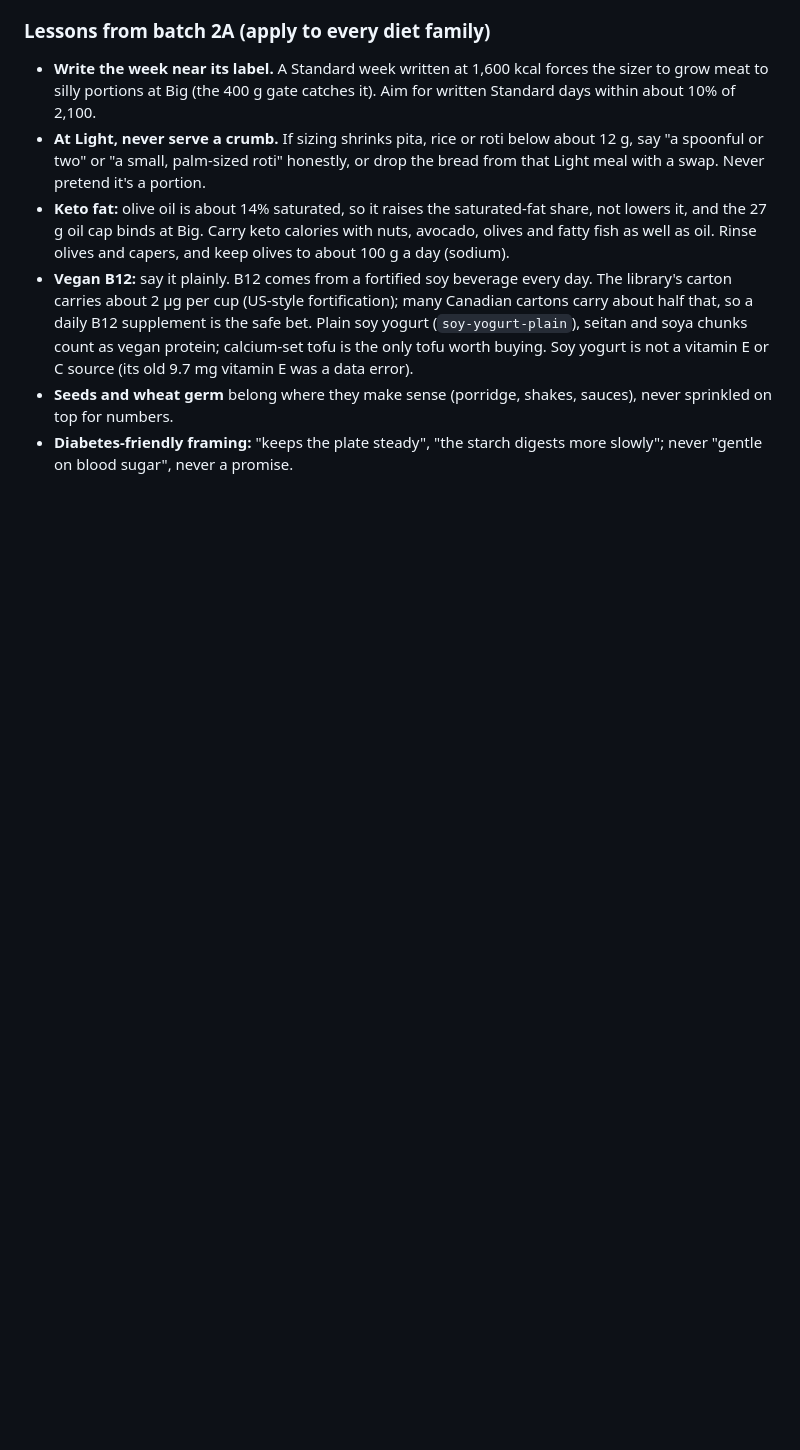
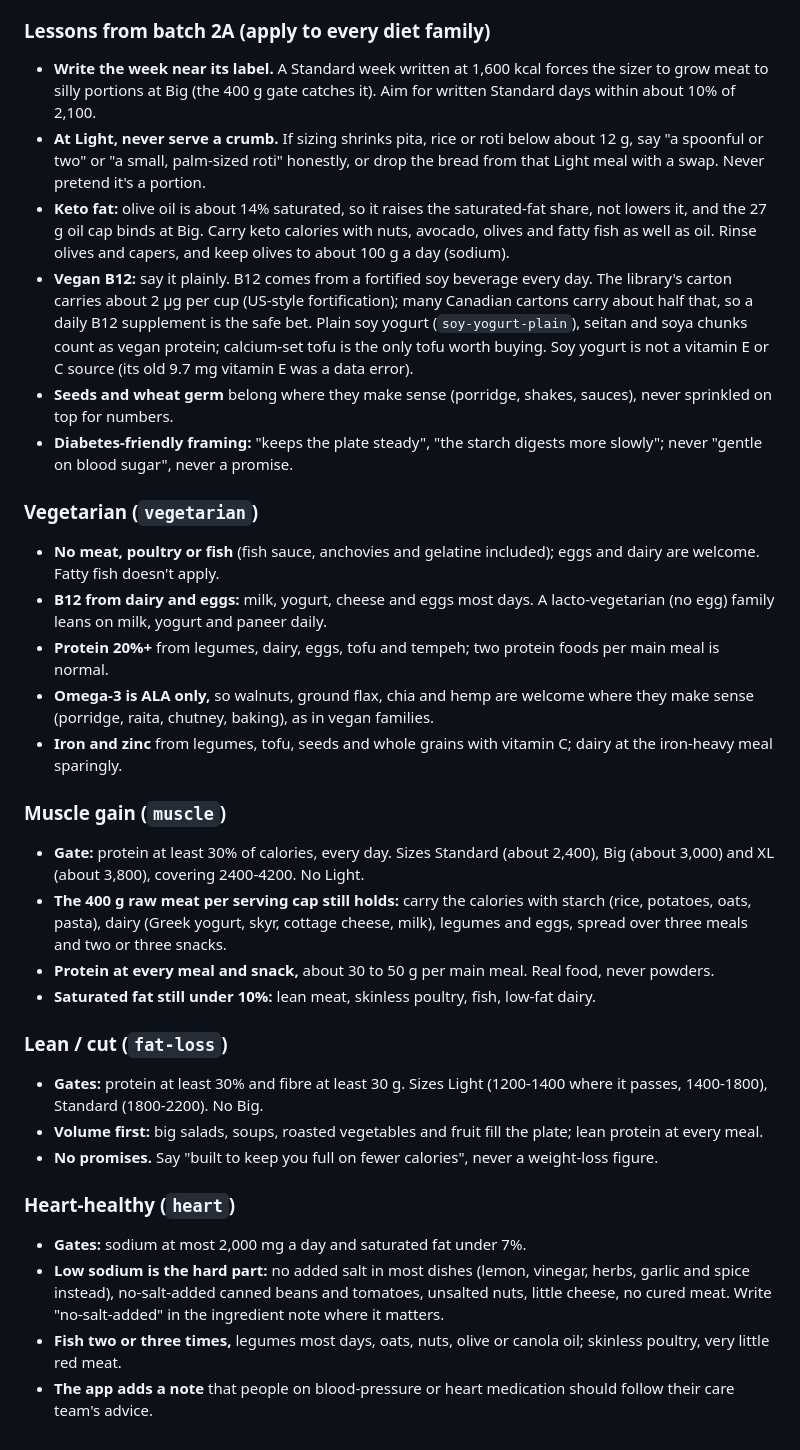
Before and after one commit to Firasmaraby/80-Meal-Planner, a Markdown page: content/GUIDE.md, the part around the change. GitHub-like rendering; blank space fills up the shorter version.

```diff
--- a/content/GUIDE.md
+++ b/content/GUIDE.md
@@ -361,3 +361,35 @@ happens to fit the diet, never like a list of things you can't have.
 - **Seeds and wheat germ** belong where they make sense (porridge, shakes, sauces), never sprinkled on top for numbers.
 - **Diabetes-friendly framing:** "keeps the plate steady", "the starch digests more slowly"; never "gentle on blood
   sugar", never a promise.
+
+### Vegetarian (`vegetarian`)
+- **No meat, poultry or fish** (fish sauce, anchovies and gelatine included); eggs and dairy are welcome. Fatty fish
+  doesn't apply.
+- **B12 from dairy and eggs:** milk, yogurt, cheese and eggs most days. A lacto-vegetarian (no egg) family leans on
+  milk, yogurt and paneer daily.
+- **Protein 20%+** from legumes, dairy, eggs, tofu and tempeh; two protein foods per main meal is normal.
+- **Omega-3 is ALA only,** so walnuts, ground flax, chia and hemp are welcome where they make sense (porridge, raita,
+  chutney, baking), as in vegan families.
+- **Iron and zinc** from legumes, tofu, seeds and whole grains with vitamin C; dairy at the iron-heavy meal sparingly.
+
+### Muscle gain (`muscle`)
+- **Gate:** protein at least 30% of calories, every day. Sizes Standard (about 2,400), Big (about 3,000) and XL (about
+  3,800), covering 2400-4200. No Light.
+- **The 400 g raw meat per serving cap still holds:** carry the calories with starch (rice, potatoes, oats, pasta),
+  dairy (Greek yogurt, skyr, cottage cheese, milk), legumes and eggs, spread over three meals and two or three snacks.
+- **Protein at every meal and snack,** about 30 to 50 g per main meal. Real food, never powders.
+- **Saturated fat still under 10%:** lean meat, skinless poultry, fish, low-fat dairy.
+
+### Lean / cut (`fat-loss`)
+- **Gates:** protein at least 30% and fibre at least 30 g. Sizes Light (1200-1400 where it passes, 1400-1800),
+  Standard (1800-2200). No Big.
+- **Volume first:** big salads, soups, roasted vegetables and fruit fill the plate; lean protein at every meal.
+- **No promises.** Say "built to keep you full on fewer calories", never a weight-loss figure.
+
+### Heart-healthy (`heart`)
+- **Gates:** sodium at most 2,000 mg a day and saturated fat under 7%.
+- **Low sodium is the hard part:** no added salt in most dishes (lemon, vinegar, herbs, garlic and spice instead),
+  no-salt-added canned beans and tomatoes, unsalted nuts, little cheese, no cured meat. Write "no-salt-added" in the
+  ingredient note where it matters.
+- **Fish two or three times,** legumes most days, oats, nuts, olive or canola oil; skinless poultry, very little red meat.
+- **The app adds a note** that people on blood-pressure or heart medication should follow their care team's advice.
```
Also changed, not shown: content/CATALOG.md (+25 -0 lines).
